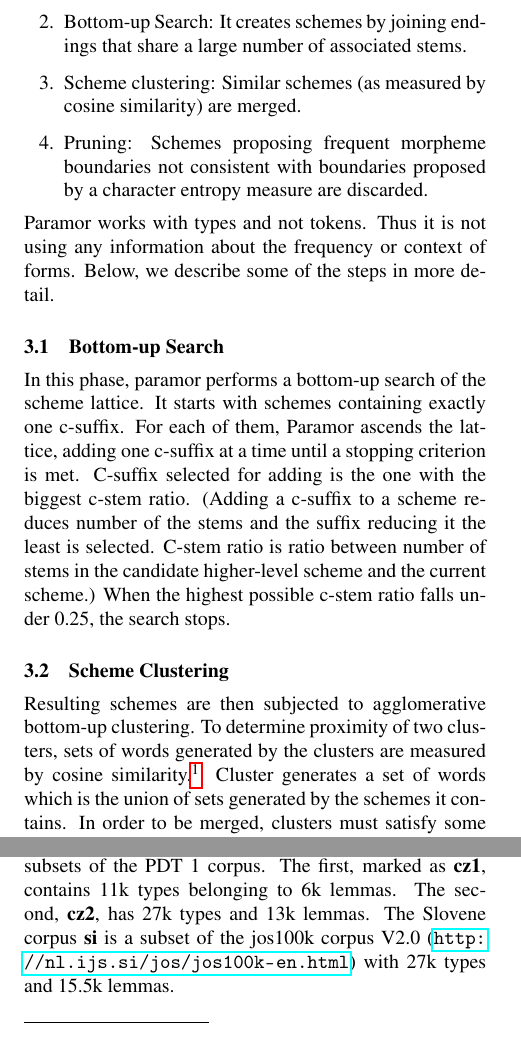
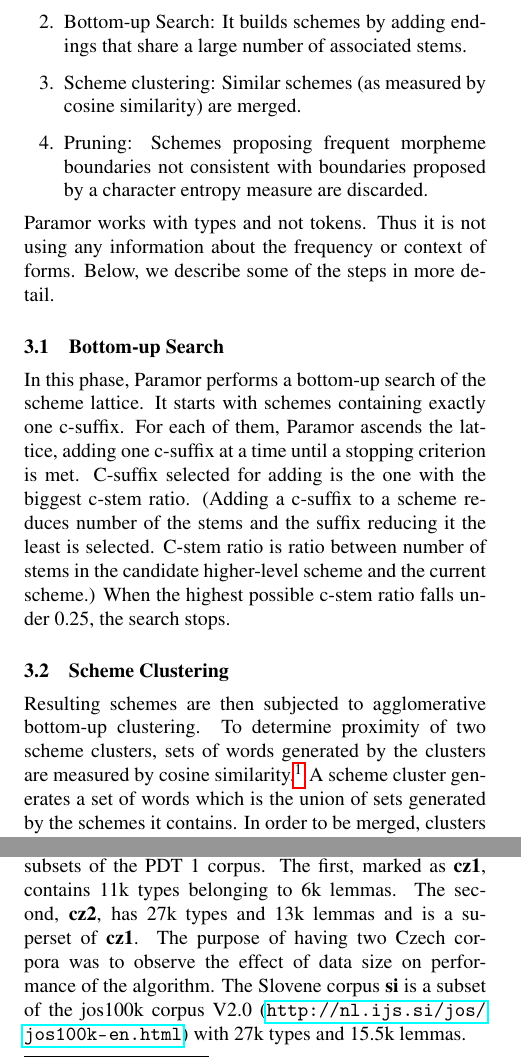
Before and after one commit to radcliffkey/paradigms, a LaTeX document (doc/itat-article/itat-article.tex): two parts of the columns of pages 2 and 4 of 6, joined at a grey line, cut so that both start at the same text. Compiled offline with pdfLaTeX.

Commit message:
fix typos, small reformulation

```diff
--- a/doc/itat-article/itat-article.tex
+++ b/doc/itat-article/itat-article.tex
@@ -97,7 +97,7 @@ full paradigms, but instead works with partial paradigms, called \emph{schemes}.
 The algorithm to acquire schemes has several steps:
 \begin{enumerate}
 \item Initialization: It first considers all possible segmentations of forms into candidate stems and endings.
-\item Bottom-up Search: It creates schemes by joining endings that share a large number of associated stems.
+\item Bottom-up Search: It builds schemes by adding endings that share a large number of associated stems.
 \item Scheme clustering: Similar schemes (as measured by cosine similarity) are merged.
 \item Pruning: Schemes proposing frequent morpheme boundaries not consistent with boundaries proposed by a character entropy measure are discarded.
 %\item The resulting schemes can be used to segment words into morphemes
@@ -111,12 +111,12 @@ Below, we describe some of the steps in more detail.
 \subsection{Bottom-up Search}
 
 \noindent
-In this phase, paramor performs a bottom-up search of the scheme lattice. It starts with schemes containing exactly one c-suffix. For each of them, Paramor ascends the lattice, adding one c-suffix at a time until a stopping criterion is met. C-suffix selected for adding is the one with the biggest c-stem ratio. (Adding a c-suffix to a scheme reduces number of the stems and the suffix reducing it the least is selected. C-stem ratio is ratio between number of stems in the candidate higher-level scheme and the current scheme.) When the highest possible c-stem ratio falls under 0.25, the search stops.
+In this phase, Paramor performs a bottom-up search of the scheme lattice. It starts with schemes containing exactly one c-suffix. For each of them, Paramor ascends the lattice, adding one c-suffix at a time until a stopping criterion is met. C-suffix selected for adding is the one with the biggest c-stem ratio. (Adding a c-suffix to a scheme reduces number of the stems and the suffix reducing it the least is selected. C-stem ratio is ratio between number of stems in the candidate higher-level scheme and the current scheme.) When the highest possible c-stem ratio falls under 0.25, the search stops.
 
 \subsection{Scheme Clustering}
 
 \noindent
-Resulting schemes are then subjected to agglomerative bottom-up clustering. To determine proximity of two clusters, sets of words generated by the clusters are measured by cosine similarity.\footnote{proximity($X$,$Y$) = $\frac{|X \cap Y|}{\sqrt{|X||Y|}}$} Cluster generates a set of words which is the union of sets generated by the schemes it contains. In order to be merged, clusters must satisfy some conditions, e.g. for any two suffixes in the cluster, there must be a stem in the cluster which can combine with both of them.
+Resulting schemes are then subjected to agglomerative bottom-up clustering. To determine proximity of two scheme clusters, sets of words generated by the clusters are measured by cosine similarity.\footnote{proximity($X$,$Y$) = $\frac{|X \cap Y|}{\sqrt{|X||Y|}}$} A scheme cluster generates a set of words which is the union of sets generated by the schemes it contains. In order to be merged, clusters must satisfy some conditions, e.g. for any two suffixes in the cluster, there must be a stem in the cluster which can combine with both of them.
 
 \subsection{Pruning}
 
@@ -296,7 +296,7 @@ If a scheme cluster passes this test, each of its stems' subparadigms is examine
 
 \section{Experiments and results}
 
-We tested our approach on Czech and Slovene lemmatised corpora. For Czech, we used two differently sized subsets of the PDT 1 corpus. The first, marked as \textbf{cz1}, contains 11k types belonging to 6k lemmas. The second, \textbf{cz2}, has 27k types and 13k lemmas. The Slovene corpus \textbf{si} is a subset of the jos100k corpus V2.0 (\url{http://nl.ijs.si/jos/jos100k-en.html}) with 27k types and 15.5k lemmas.
+We tested our approach on Czech and Slovene lemmatised corpora. For Czech, we used two differently sized subsets of the PDT 1 corpus. The first, marked as \textbf{cz1}, contains 11k types belonging to 6k lemmas. The second, \textbf{cz2}, has 27k types and 13k lemmas and is a superset of \textbf{cz1}. The purpose of having two Czech corpora was to observe the effect of data size on performance of the algorithm. The Slovene corpus \textbf{si} is a subset of the jos100k corpus V2.0 (\url{http://nl.ijs.si/jos/jos100k-en.html}) with 27k types and 15.5k lemmas.
 
 The manual seed consisted of inflections of 18 lemmas for Czech and inflections of 9 lemmas for Slovene.  In both cases, examples of nouns, adjectives and verbs were provided. They were obtained from a basic grammar overview. For Czech we also added information about the only two inflectional prefixes (negative prefix \e{ne} and superlative prefix \e{nej}). The decision which prefixes to consider inflectional and which not is to a certain degree an arbitrary decision (\eg it can be argued that \e{ne} is a clitic and not a prefix), therefore it makes sense to provide such information manually.
 
```
Also changed, not shown: doc/itat-article/itat-article.pdf, doc/itat-article/itat-article.tex (6 more changed lines).
